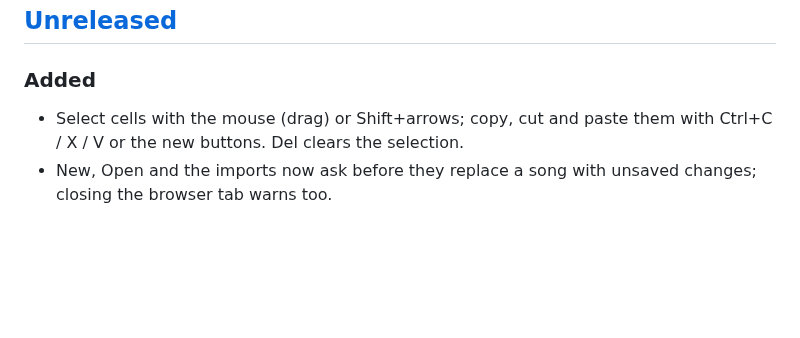
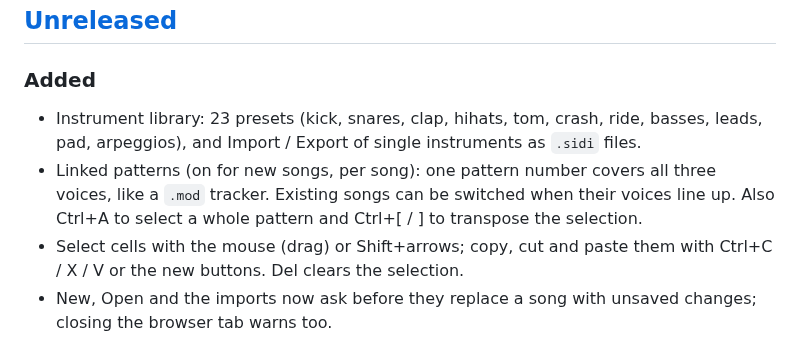
Before and after one commit to salleq/sidbloom, a Markdown page: CHANGELOG.md, the part around the change. Rendered like a GitHub page; blank space fills up the shorter version.

```diff
--- a/CHANGELOG.md
+++ b/CHANGELOG.md
@@ -7,6 +7,8 @@ All notable changes to SIDbloom are listed here. The format follows
 ## [Unreleased]
 
 ### Added
+- Instrument library: 23 presets (kick, snares, clap, hihats, tom, crash, ride, basses, leads, pad, arpeggios), and Import / Export of single instruments as `.sidi` files.
+- Linked patterns (on for new songs, per song): one pattern number covers all three voices, like a `.mod` tracker. Existing songs can be switched when their voices line up. Also Ctrl+A to select a whole pattern and Ctrl+[ / ] to transpose the selection.
 - Select cells with the mouse (drag) or Shift+arrows; copy, cut and paste them with Ctrl+C / X / V or the new buttons. Del clears the selection.
 - New, Open and the imports now ask before they replace a song with unsaved changes; closing the browser tab warns too.
 
```
Also changed, not shown: README.md (+1 -1 lines), docs/USER_GUIDE.md (+19 -4 lines), docs/screenshots/editor-dark.png, docs/screenshots/editor-light.png, docs/screenshots/instrument-filter.png, docs/screenshots/midi-import.png, 13 other files.
